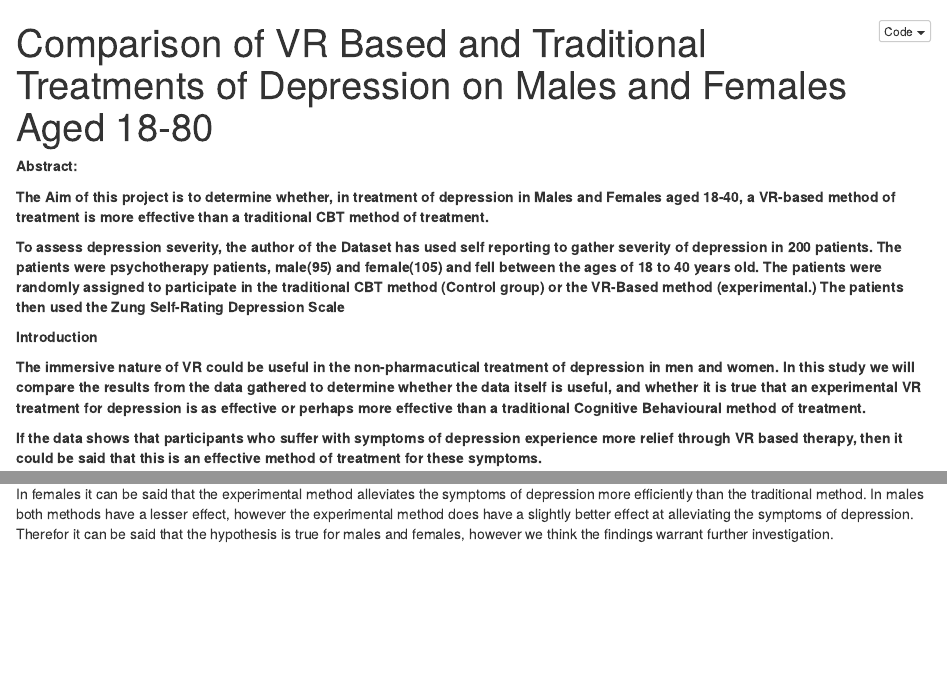
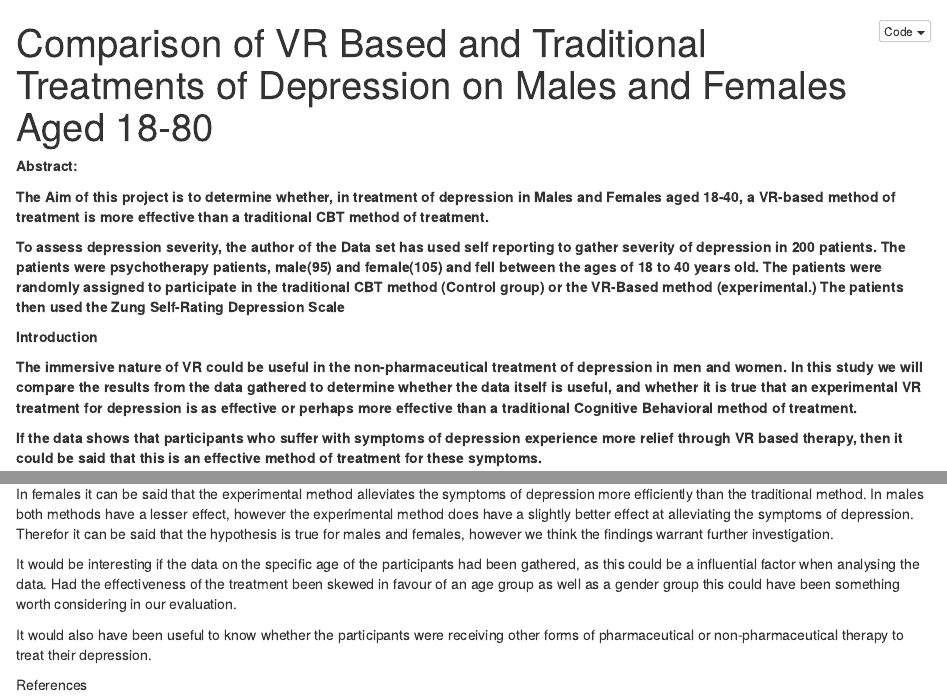
Before and after one commit to RJCart/RC_Data_CA1, an R Markdown document (Notebook/DepressionTreatment.Rmd): the page in a window 1100 px wide, from its top, and a second part further down, joined at a grey line. The pictures show the output file Notebook/DepressionTreatment.nb.html that the author committed with the source, opened offline.

Commit message:
Added Discussion

```diff
--- a/Notebook/DepressionTreatment.Rmd
+++ b/Notebook/DepressionTreatment.Rmd
@@ -7,11 +7,11 @@ output: html_notebook
 
 **The Aim of this project is to determine whether, in treatment of depression in Males and Females aged 18-40, a VR-based method of treatment is more effective than a traditional CBT method of treatment.**
 
-**To assess depression severity, the author of the Dataset has used self reporting to gather severity of depression in 200 patients. The patients were psychotherapy patients, male(95) and female(105) and fell between the ages of 18 to 40 years old. The patients were randomly assigned to participate in the traditional CBT method (Control group) or the VR-Based method (experimental.) The patients then used the Zung Self-Rating Depression Scale**
+**To assess depression severity, the author of the Data set has used self reporting to gather severity of depression in 200 patients. The patients were psychotherapy patients, male(95) and female(105) and fell between the ages of 18 to 40 years old. The patients were randomly assigned to participate in the traditional CBT method (Control group) or the VR-Based method (experimental.) The patients then used the Zung Self-Rating Depression Scale**
 
 **Introduction**
 
-**The immersive nature of VR could be useful in the non-pharmacutical treatment of depression in men and women. In this study we will compare the results from the data gathered to determine whether the data itself is useful, and whether it is true that an experimental VR treatment for depression is as effective or perhaps more effective than a traditional Cognitive Behavioural method of treatment.**
+**The immersive nature of VR could be useful in the non-pharmaceutical treatment of depression in men and women. In this study we will compare the results from the data gathered to determine whether the data itself is useful, and whether it is true that an experimental VR treatment for depression is as effective or perhaps more effective than a traditional Cognitive Behavioral method of treatment.**
 
 **If the data shows that participants who suffer with symptoms of depression experience more relief through VR based therapy, then it could be said that this is an effective method of treatment for these symptoms.**
 
@@ -236,3 +236,9 @@ ggplot(summary_data, aes(x = Treatment_Phase, y = Mean_Score, color = Group, gro
 **Discussion**
 
 In females it can be said that the experimental method alleviates the symptoms of depression more efficiently than the traditional method. In males both methods have a lesser effect, however the experimental method does have a slightly better effect at alleviating the symptoms of depression. Therefor it can be said that the hypothesis is true for males and females, however we think the findings warrant further investigation.
+
+It would be interesting if the data on the specific age of the participants had been gathered, as this could be a influential factor when analysing the data. Had the effectiveness of the treatment been skewed in favour of an age group as well as a gender group this could have been something worth considering in our evaluation.
+
+It would also have been useful to know whether the participants were receiving other forms of pharmaceutical or non-pharmaceutical therapy to treat their depression.
+
+References
```
Also changed, not shown: Notebook/DepressionTreatment.nb.html.
